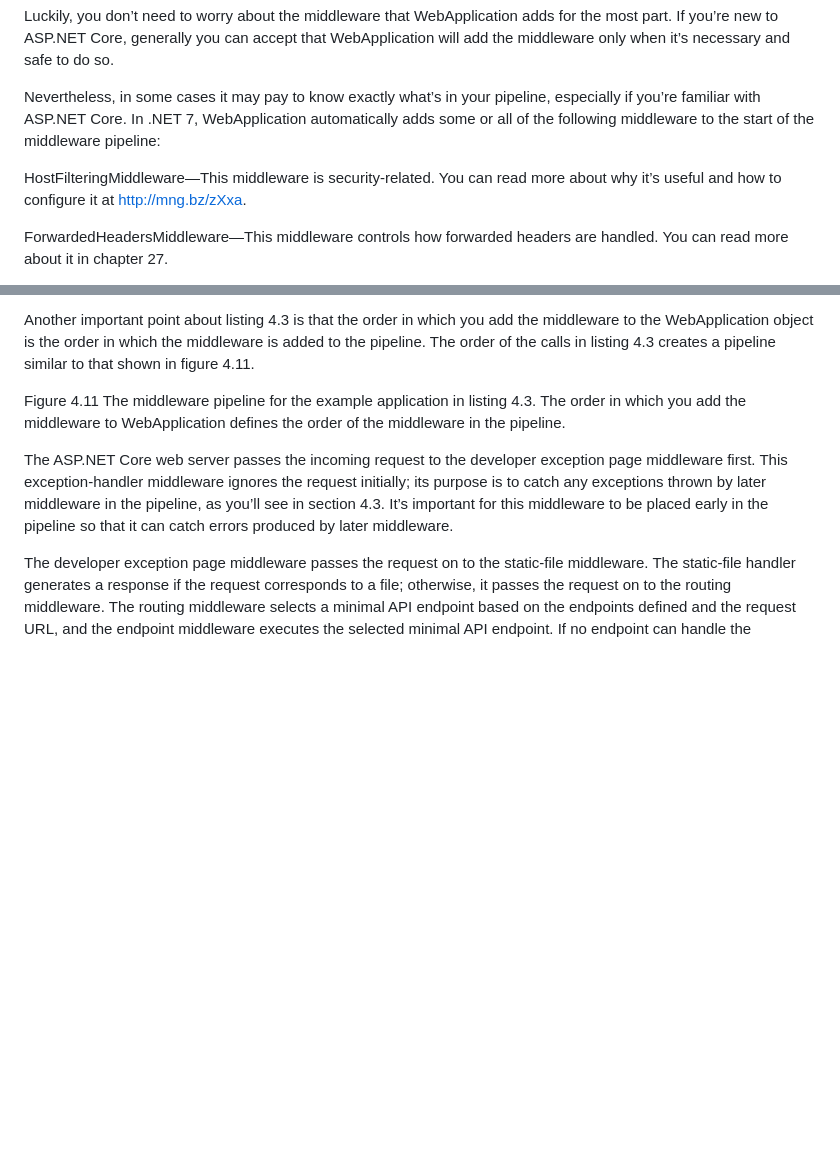
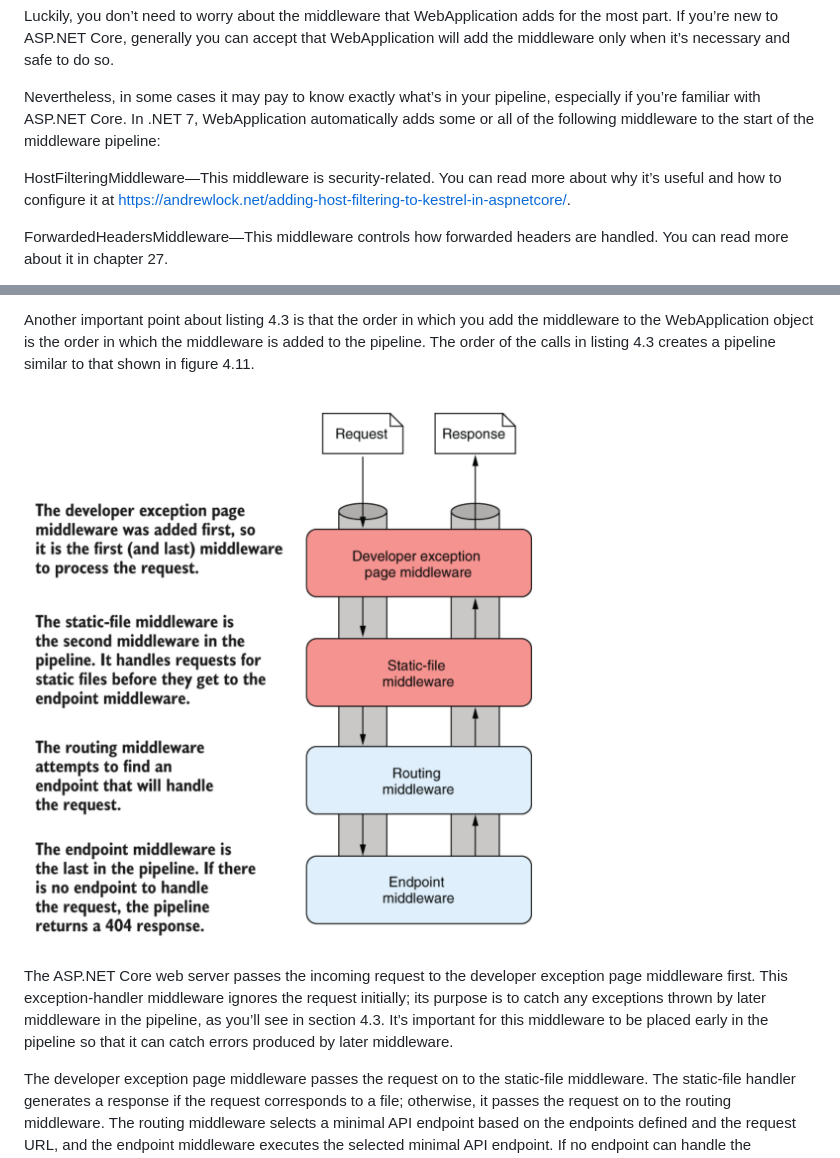
Before and after one commit to hsalamat/DeployingASPNETCORE, a Markdown page: ASPNETCORE8Tutorial/README.md, 2 parts joined by grey strips. Drawn GitHub-style; pictures changed too: ASPNETCORE8Tutorial/images/Figure4_11.png (added); blank space fills up the shorter version.

```diff
--- a/ASPNETCORE8Tutorial/README.md
+++ b/ASPNETCORE8Tutorial/README.md
@@ -520,7 +521,7 @@ Luckily, you don’t need to worry about the middleware that WebApplication adds
 
 Nevertheless, in some cases it may pay to know exactly what’s in your pipeline, especially if you’re familiar with ASP.NET Core. In .NET 7, WebApplication automatically adds some or all of the following middleware to the start of the middleware pipeline:
 
-HostFilteringMiddleware—This middleware is security-related. You can read more about why it’s useful and how to configure it at http://mng.bz/zXxa.
+HostFilteringMiddleware—This middleware is security-related. You can read more about why it’s useful and how to configure it at https://andrewlock.net/adding-host-filtering-to-kestrel-in-aspnetcore/.
 
 ForwardedHeadersMiddleware—This middleware controls how forwarded headers are handled. You can read more about it in chapter 27.
 
@@ -538,9 +539,7 @@ Depending on your Program.cs configuration, WebApplication may not add all this
 
 Another important point about listing 4.3 is that the order in which you add the middleware to the WebApplication object is the order in which the middleware is added to the pipeline. The order of the calls in listing 4.3 creates a pipeline similar to that shown in figure 4.11.
 
-
-
-Figure 4.11 The middleware pipeline for the example application in listing 4.3. The order in which you add the middleware to WebApplication defines the order of the middleware in the pipeline.
+![Figure 4.11](/ASPNETCORE8Tutorial/images/Figure4_11.png?raw=true "Figure 4.11 The middleware pipeline for the example application in listing 4.3. The order in which you add the middleware to WebApplication defines the order of the middleware in the pipeline.")
 
 The ASP.NET Core web server passes the incoming request to the developer exception page middleware first. This exception-handler middleware ignores the request initially; its purpose is to catch any exceptions thrown by later middleware in the pipeline, as you’ll see in section 4.3. It’s important for this middleware to be placed early in the pipeline so that it can catch errors produced by later middleware.
 
```
Also changed, not shown: other parts of ASPNETCORE8Tutorial/README.md (+14 -16 lines), ASPNETCORE8Tutorial/images/Figure4_10.png (added), ASPNETCORE8Tutorial/images/Figure4_12.png (added), ASPNETCORE8Tutorial/images/Figure4_13.png (added), 1 other file.
